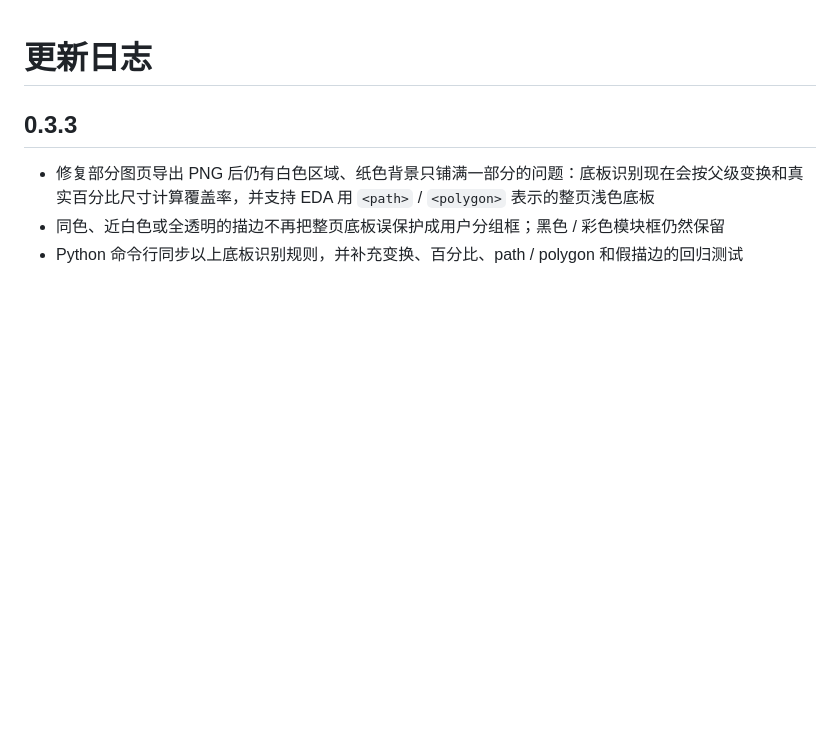
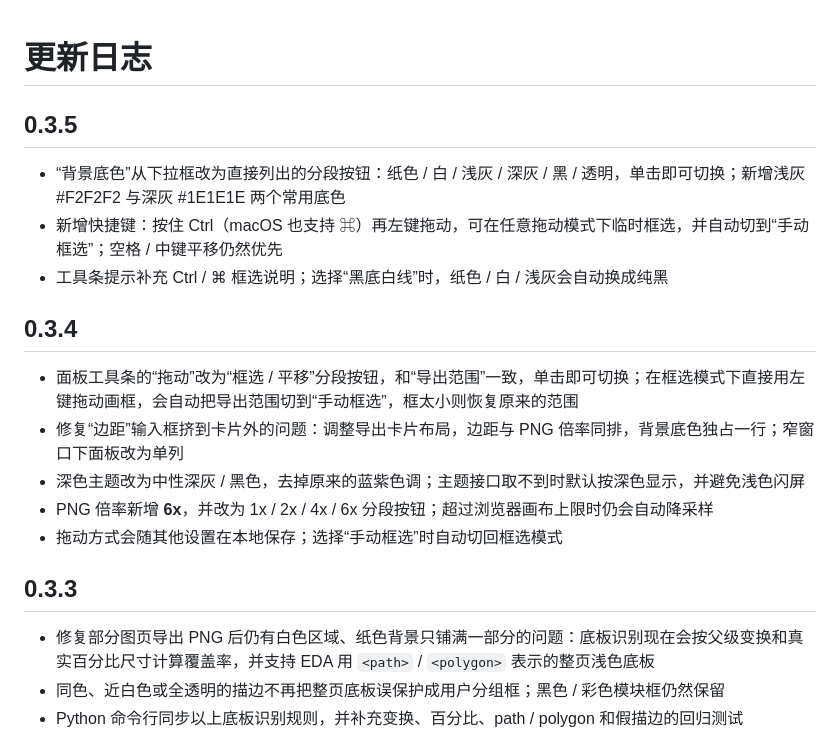
Before and after one commit to totok22/eda-sch-beautify, a Markdown page: extension/CHANGELOG.md, the part around the change. GitHub-like rendering; blank space fills up the shorter version.

```diff
--- a/extension/CHANGELOG.md
+++ b/extension/CHANGELOG.md
@@ -1,4 +1,16 @@
 # 更新日志
+
+## 0.3.5
+- “背景底色”从下拉框改为直接列出的分段按钮：纸色 / 白 / 浅灰 / 深灰 / 黑 / 透明，单击即可切换；新增浅灰 #F2F2F2 与深灰 #1E1E1E 两个常用底色
+- 新增快捷键：按住 Ctrl（macOS 也支持 ⌘）再左键拖动，可在任意拖动模式下临时框选，并自动切到“手动框选”；空格 / 中键平移仍然优先
+- 工具条提示补充 Ctrl / ⌘ 框选说明；选择“黑底白线”时，纸色 / 白 / 浅灰会自动换成纯黑
+
+## 0.3.4
+- 面板工具条的“拖动”改为“框选 / 平移”分段按钮，和“导出范围”一致，单击即可切换；在框选模式下直接用左键拖动画框，会自动把导出范围切到“手动框选”，框太小则恢复原来的范围
+- 修复“边距”输入框挤到卡片外的问题：调整导出卡片布局，边距与 PNG 倍率同排，背景底色独占一行；窄窗口下面板改为单列
+- 深色主题改为中性深灰 / 黑色，去掉原来的蓝紫色调；主题接口取不到时默认按深色显示，并避免浅色闪屏
+- PNG 倍率新增 **6x**，并改为 1x / 2x / 4x / 6x 分段按钮；超过浏览器画布上限时仍会自动降采样
+- 拖动方式会随其他设置在本地保存；选择“手动框选”时自动切回框选模式
 
 ## 0.3.3
 - 修复部分图页导出 PNG 后仍有白色区域、纸色背景只铺满一部分的问题：底板识别现在会按父级变换和真实百分比尺寸计算覆盖率，并支持 EDA 用 `<path>` / `<polygon>` 表示的整页浅色底板
```
Also changed, not shown: README.md (+6 -1 lines), extension/README.md (+5 -1 lines), docs/screenshots/panel_dark.png, docs/screenshots/panel_light.png, extension/images/panel_dark.png, extension/images/panel_light.png, 6 other files.
